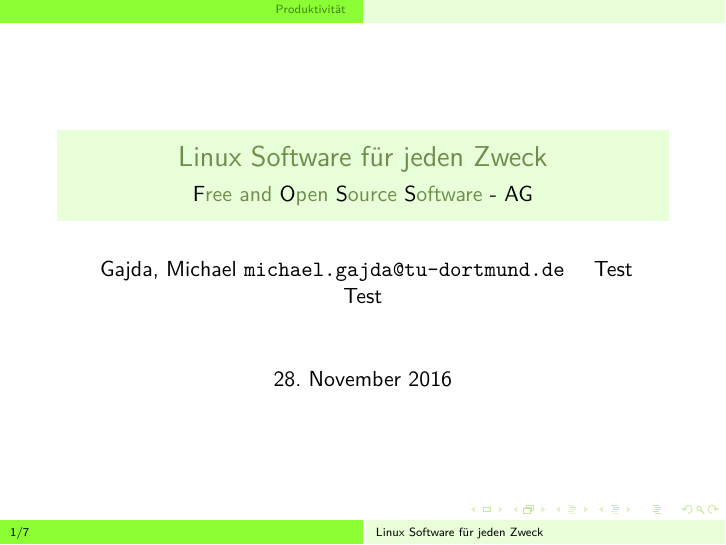
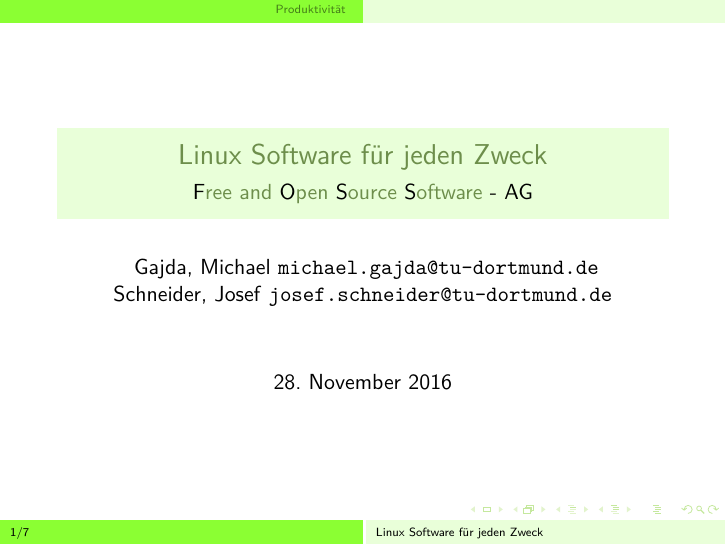
Before and after one commit to foss-ag/vortrag_linux-software, LaTeX slides (linux_software.tex): page 1 of 8. Compiled offline with XeLaTeX.

Commit message:
Update Readme layout

```diff
--- a/linux_software.tex
+++ b/linux_software.tex
@@ -155,8 +155,8 @@
   Gajda, Michael
   \texttt{michael.gajda@tu-dortmund.de}
   \and
-  Test
-  Test
+  Schneider, Josef
+  \texttt{josef.schneider@tu-dortmund.de}
 }
 \date{\today}
 
```
Also changed, not shown: README.md.
